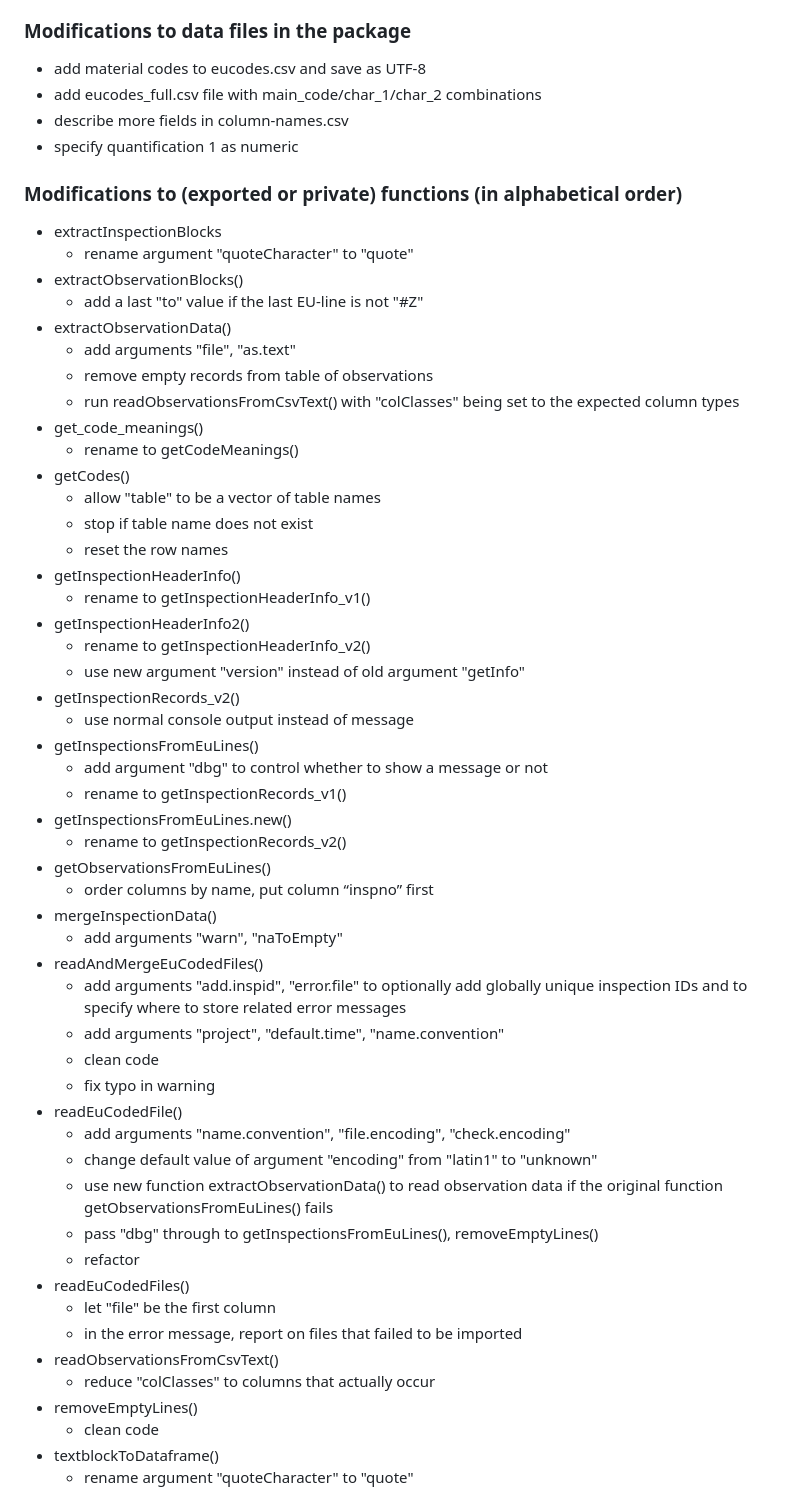
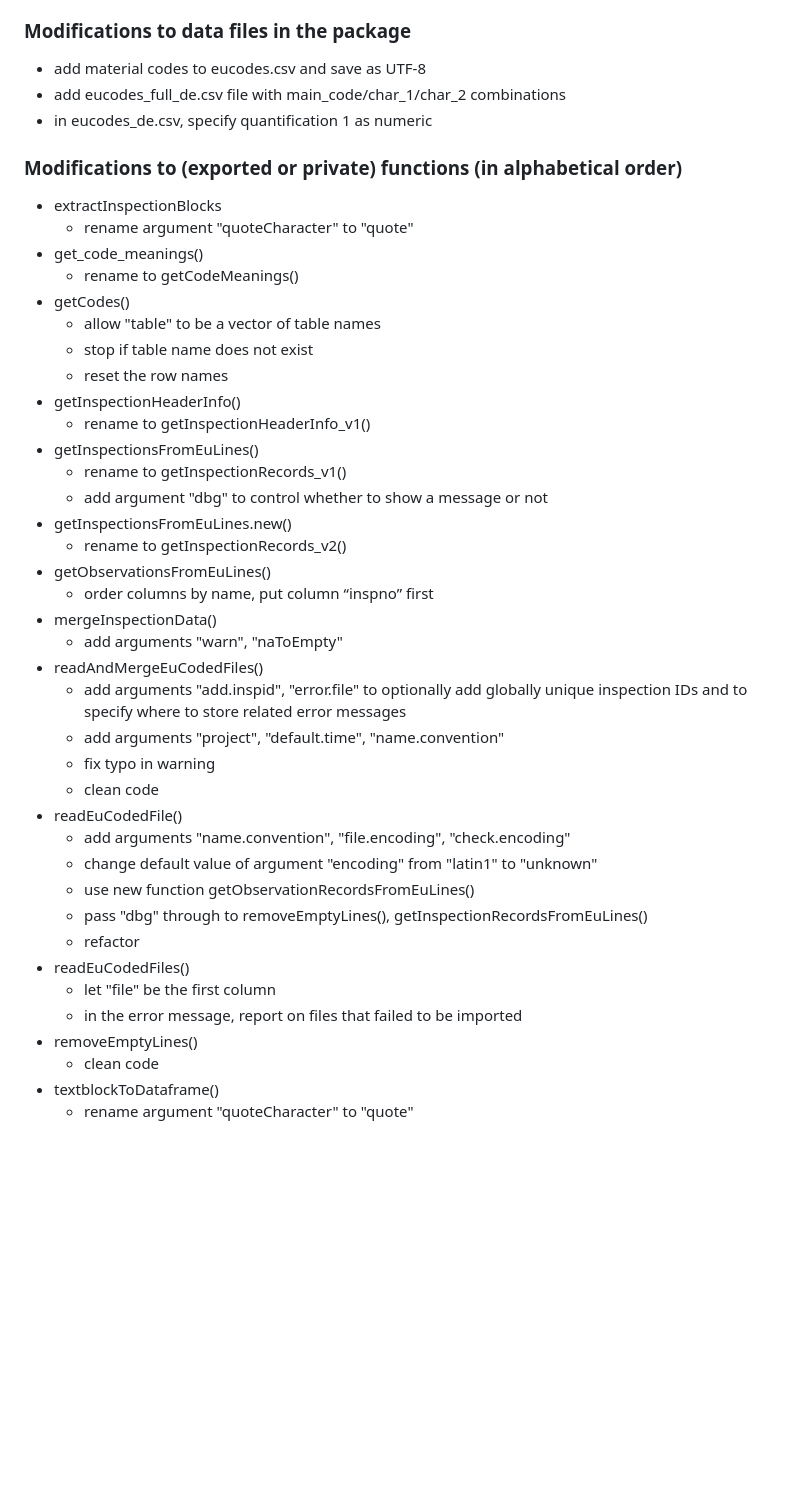
Before and after one commit to KWB-R/kwb.en13508.2, a Markdown page: NEWS.md, the part around one of its changes. Rendered like a GitHub page; blank space fills up the shorter version.

Commit message:
Check and correct NEWS.md

```diff
--- a/NEWS.md
+++ b/NEWS.md
@@ -10,21 +10,13 @@
 ### Modifications to data files in the package
 
 * add material codes to eucodes.csv and save as UTF-8
-* add eucodes_full.csv file with main_code/char_1/char_2 combinations
-* describe more fields in column-names.csv
-* specify quantification 1 as numeric
+* add eucodes_full_de.csv file with main_code/char_1/char_2 combinations
+* in eucodes_de.csv, specify quantification 1 as numeric
 
 ### Modifications to (exported or private) functions (in alphabetical order)
 
 * extractInspectionBlocks
   - rename argument "quoteCharacter" to "quote"
-* extractObservationBlocks()
-  - add a last "to" value if the last EU-line is not "#Z"
-* extractObservationData()
-  - add arguments "file", "as.text"
-  - remove empty records from table of observations
-  - run readObservationsFromCsvText() with "colClasses" being set to the
-    expected column types
 * get_code_meanings()
   - rename to getCodeMeanings()
 * getCodes()
@@ -33,14 +25,9 @@
   - reset the row names
 * getInspectionHeaderInfo()
   - rename to getInspectionHeaderInfo_v1()
-* getInspectionHeaderInfo2()
-  - rename to getInspectionHeaderInfo_v2()
-  - use new argument "version" instead of old argument "getInfo"
-* getInspectionRecords_v2()
-  - use normal console output instead of message
 * getInspectionsFromEuLines()
+  - rename to getInspectionRecords_v1()
   - add argument "dbg" to control whether to show a message or not
-  - rename to getInspectionRecords_v1()
 * getInspectionsFromEuLines.new()
   - rename to getInspectionRecords_v2()
 * getObservationsFromEuLines()
@@ -51,20 +38,17 @@
   - add arguments "add.inspid", "error.file" to optionally add globally unique
     inspection IDs and to specify where to store related error messages
   - add arguments "project", "default.time", "name.convention"
+  - fix typo in warning
   - clean code
-  - fix typo in warning
 * readEuCodedFile()
   - add arguments "name.convention", "file.encoding", "check.encoding"
   - change default value of argument "encoding" from "latin1" to "unknown"
-  - use new function extractObservationData() to read observation data if the
-    original function getObservationsFromEuLines() fails
-  - pass "dbg" through to getInspectionsFromEuLines(), removeEmptyLines()
+  - use new function getObservationRecordsFromEuLines()
+  - pass "dbg" through to removeEmptyLines(), getInspectionRecordsFromEuLines()
   - refactor
 * readEuCodedFiles()
   - let "file" be the first column
   - in the error message, report on files that failed to be imported
-* readObservationsFromCsvText()
-  - reduce "colClasses" to columns that actually occur
 * removeEmptyLines()
   - clean code
 * textblockToDataframe()
```
Also changed, not shown: other parts of NEWS.md (+8 -2 lines).
